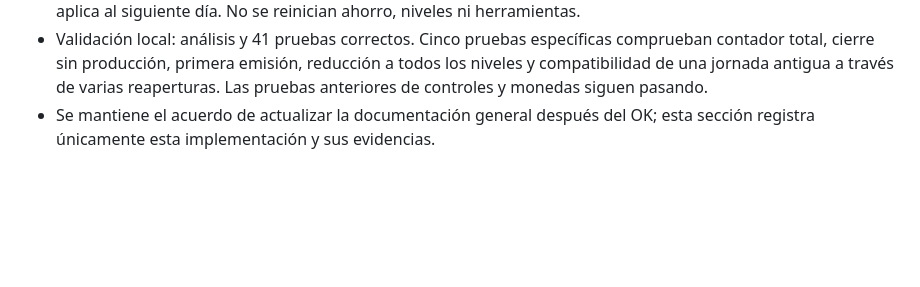
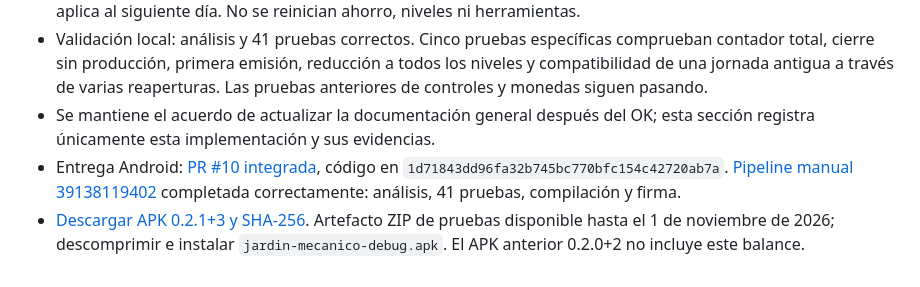
Before and after one commit to migdlp/incremental_hole_game, a Markdown page: docs/plan-cambios-agarre-escoba.md, the part around the change. GitHub-like rendering; blank space fills up the shorter version.

Commit message:
docs: record shorter-day APK delivery

```diff
--- a/docs/plan-cambios-agarre-escoba.md
+++ b/docs/plan-cambios-agarre-escoba.md
@@ -213,3 +213,5 @@ Estado: implementado para probar en `0.2.1+3`; balance definitivo y OK pendiente
 - Guardado versión 3 con versión de balance por jornada. Una jornada ya guardada con v1/v2 termina con duración, objetos e intervalo anteriores; puede pausarse y reabrirse otra vez sin perderlos. El nuevo balance se aplica al siguiente día. No se reinician ahorro, niveles ni herramientas.
 - Validación local: análisis y 41 pruebas correctos. Cinco pruebas específicas comprueban contador total, cierre sin producción, primera emisión, reducción a todos los niveles y compatibilidad de una jornada antigua a través de varias reaperturas. Las pruebas anteriores de controles y monedas siguen pasando.
 - Se mantiene el acuerdo de actualizar la documentación general después del OK; esta sección registra únicamente esta implementación y sus evidencias.
+- Entrega Android: [PR #10 integrada](https://github.com/migdlp/incremental_hole_game/pull/10), código en `1d71843dd96fa32b745bc770bfc154c42720ab7a`. [Pipeline manual 39138119402](https://github.com/migdlp/incremental_hole_game/actions/runs/39138119402) completada correctamente: análisis, 41 pruebas, compilación y firma.
+- [Descargar APK 0.2.1+3 y SHA-256](https://github.com/migdlp/incremental_hole_game/actions/runs/39138119402/artifacts/12141030218). Artefacto ZIP de pruebas disponible hasta el 1 de noviembre de 2026; descomprimir e instalar `jardin-mecanico-debug.apk`. El APK anterior 0.2.0+2 no incluye este balance.
```
